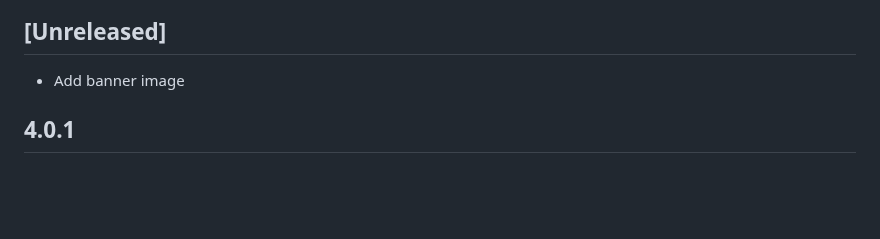
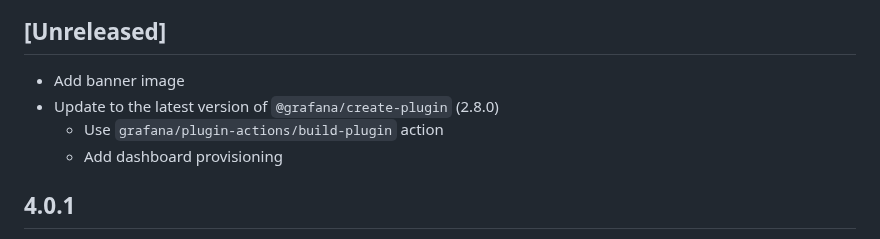
Before and after one commit to nicfv/Psychart, a Markdown page: CHANGELOG.md, the part around the change. Rendered like a GitHub page; blank space fills up the shorter version.

Commit message:
Add details in changelog

```diff
--- a/CHANGELOG.md
+++ b/CHANGELOG.md
@@ -3,6 +3,9 @@
 ## [Unreleased]
 
 - Add banner image
+- Update to the latest version of `@grafana/create-plugin` (2.8.0)
+    - Use `grafana/plugin-actions/build-plugin` action
+    - Add dashboard provisioning
 
 ## 4.0.1
 
```
